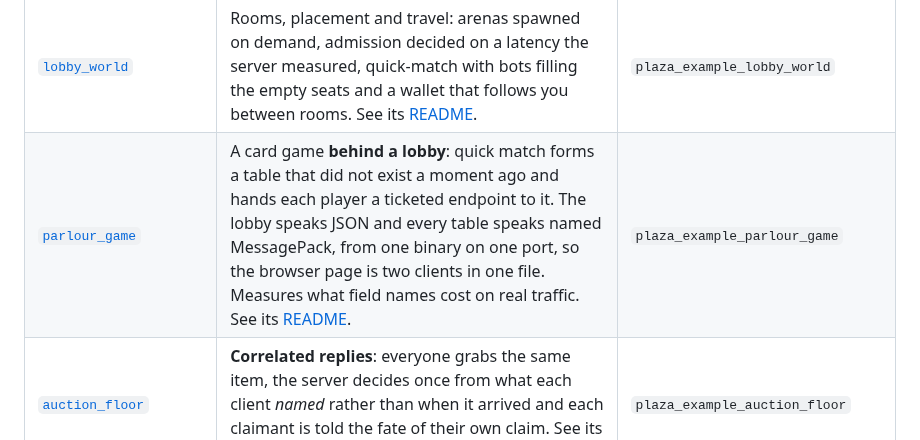
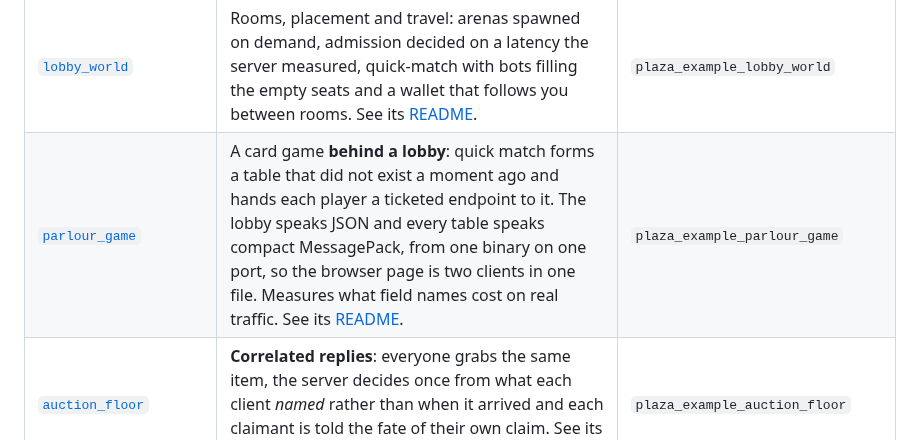
Before and after one commit to excsn/plaza, a Markdown page: examples/README.md, the part around the change. GitHub-like rendering.

```diff
--- a/examples/README.md
+++ b/examples/README.md
@@ -42,7 +42,7 @@ One crate each, smallest first. Run any of them with `cargo run -p <crate>` (the
 | [`tag_arena`](tag_arena/) | The opposite: **state-sync** with no hidden information. Input up, one uniform world snapshot down every tick (`SnapshotRequest::uniform`) and the latest frame wins. Real WebSockets, plus bots that read exactly what a browser reads. See its [README](tag_arena/README.md). | `plaza_example_tag_arena` |
 | [`fog_skirmish`](fog_skirmish/) | **Relevance as secrecy**: a fog of war where sending too much is the cheat. A real grid query over 240 relics, a panel auditing every op rather than every frame and captures held back until you can see where they happened. A button turns the deferral off so the leak counter moves. See its [README](fog_skirmish/README.md). | `plaza_example_fog_skirmish` |
 | [`lobby_world`](lobby_world/) | Rooms, placement and travel: arenas spawned on demand, admission decided on a latency the server measured, quick-match with bots filling the empty seats and a wallet that follows you between rooms. See its [README](lobby_world/README.md). | `plaza_example_lobby_world` |
-| [`parlour_game`](parlour_game/) | A card game **behind a lobby**: quick match forms a table that did not exist a moment ago and hands each player a ticketed endpoint to it. The lobby speaks JSON and every table speaks named MessagePack, from one binary on one port, so the browser page is two clients in one file. Measures what field names cost on real traffic. See its [README](parlour_game/README.md). | `plaza_example_parlour_game` |
+| [`parlour_game`](parlour_game/) | A card game **behind a lobby**: quick match forms a table that did not exist a moment ago and hands each player a ticketed endpoint to it. The lobby speaks JSON and every table speaks compact MessagePack, from one binary on one port, so the browser page is two clients in one file. Measures what field names cost on real traffic. See its [README](parlour_game/README.md). | `plaza_example_parlour_game` |
 | [`auction_floor`](auction_floor/) | **Correlated replies**: everyone grabs the same item, the server decides once from what each client *named* rather than when it arrived and each claimant is told the fate of their own claim. See its [README](auction_floor/README.md). | `plaza_example_auction_floor` |
 | [`quick_draw`](quick_draw/) | **A contest decided finer than a tick**: a duel whose input names a tick and a place inside it, floored against the link's measured one-way so a claim gains at most the slack. Every contest is resolved by declared stamps *and* by arrival order and a seeded mill measures how often they disagree as the links skew; a slider and a test can disprove the claim. Native and wasm, bot in the second seat. See its [README](quick_draw/README.md). | `quick_draw` |
 | [`door_policy`](door_policy/) | **The server's right to say no**: admission that can fail, duplicate login and a session with a deadline. The panel prices each refusal by where its rule could be judged, since a socket rule is free and an account rule costs a registration first. See its [README](door_policy/README.md). | `plaza_example_door_policy` |
```
Also changed, not shown: examples/parlour_game/README.md (+2 -2 lines).
